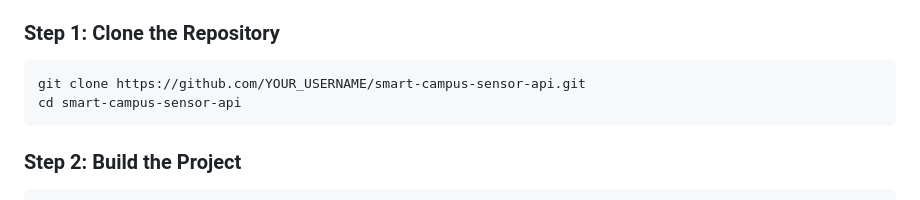
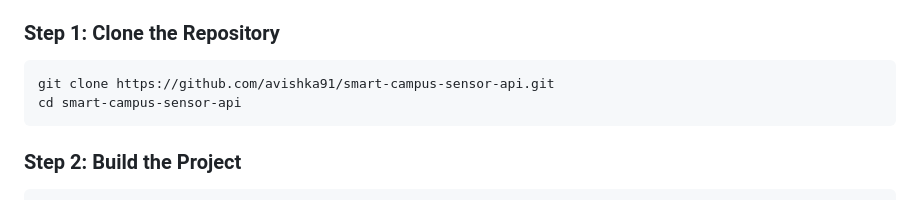
Before and after one commit to avishka91/client-server-architecture, a Markdown page: README.md, the part around the change. GitHub-like rendering.

Commit message:
Update repository URL in READMEr

````diff
--- a/README.md
+++ b/README.md
@@ -91,7 +91,7 @@ src/main/java/com/smartcampus/
 ### Step 1: Clone the Repository
 
 ```bash
-git clone https://github.com/YOUR_USERNAME/smart-campus-sensor-api.git
+git clone https://github.com/avishka91/smart-campus-sensor-api.git
 cd smart-campus-sensor-api
 ```
 
````
